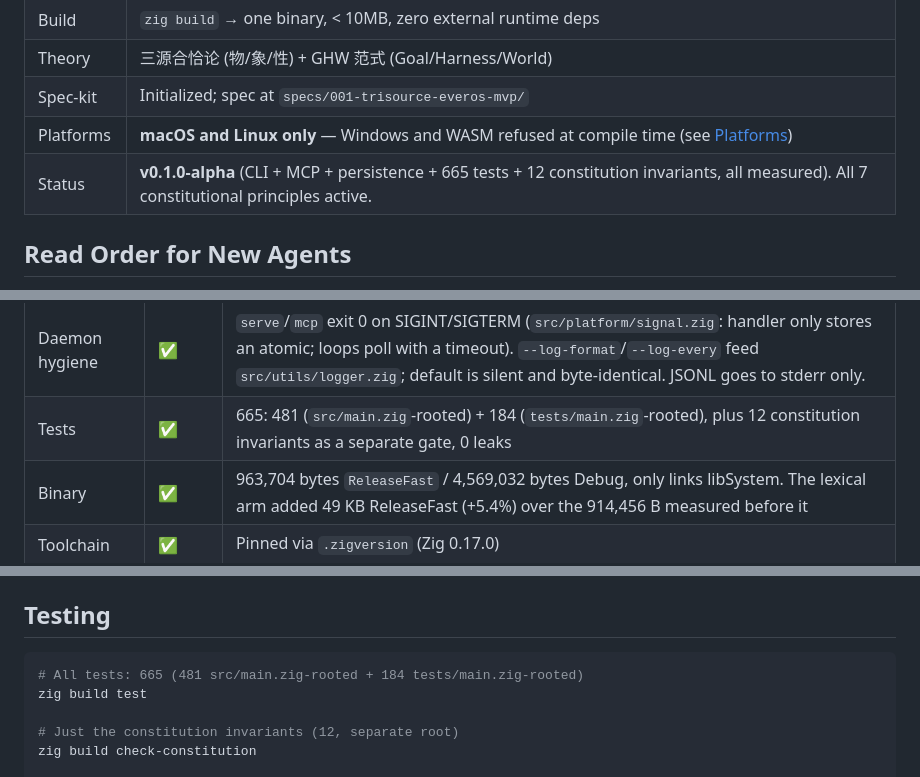
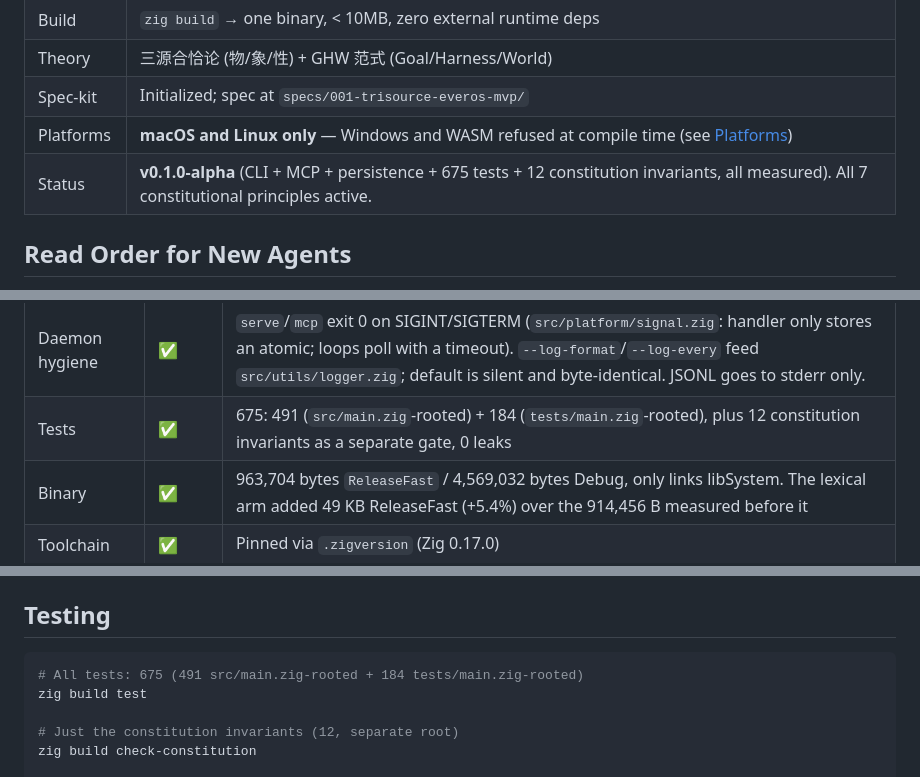
Before and after one commit to chy3xyz/mem3, a Markdown page: AGENTS.md, 3 parts joined by grey strips. GitHub-like rendering.

Commit message:
docs: test counts after merging main (491 + 184 + 12 measured)
Co-authored-by: Cursor <cursoragent@cursor.com>

````diff
--- a/AGENTS.md
+++ b/AGENTS.md
@@ -15,7 +15,7 @@
 | Theory | 三源合恰论 (物/象/性) + GHW 范式 (Goal/Harness/World) |
 | Spec-kit | Initialized; spec at `specs/001-trisource-everos-mvp/` |
 | Platforms | **macOS and Linux only** — Windows and WASM refused at compile time (see [Platforms](#platforms)) |
-| Status | **v0.1.0-alpha** (CLI + MCP + persistence + 665 tests + 12 constitution invariants, all measured). All 7 constitutional principles active. |
+| Status | **v0.1.0-alpha** (CLI + MCP + persistence + 675 tests + 12 constitution invariants, all measured). All 7 constitutional principles active. |
 
 ## Read Order for New Agents
 
@@ -137,7 +137,7 @@ tests/
 | Lexical arm | ✅ | `src/retrieval/bm25.zig`, Okapi BM25 over unigrams + bigrams, max-normalised inside the existing `λ_dense=0.5 / λ_sparse=0.2 / λ_graph=0.3` sum. Rebuilt from cells on snapshot restore, never serialised. Identifiers that live only in an `atomic_facts` triple went from 1/12 recall to 12/12 |
 | Persistence | ✅ | WAL-first + snapshot. WAL truncated on sync. `--wal-sync=always\|group\|interval:N` (default `always`, byte-identical); `interval` is weaker and documented as such. |
 | Daemon hygiene | ✅ | `serve`/`mcp` exit 0 on SIGINT/SIGTERM (`src/platform/signal.zig`: handler only stores an atomic; loops poll with a timeout). `--log-format`/`--log-every` feed `src/utils/logger.zig`; default is silent and byte-identical. JSONL goes to stderr only. |
-| Tests | ✅ | 665: 481 (`src/main.zig`-rooted) + 184 (`tests/main.zig`-rooted), plus 12 constitution invariants as a separate gate, 0 leaks |
+| Tests | ✅ | 675: 491 (`src/main.zig`-rooted) + 184 (`tests/main.zig`-rooted), plus 12 constitution invariants as a separate gate, 0 leaks |
 | Binary | ✅ | 963,704 bytes `ReleaseFast` / 4,569,032 bytes Debug, only links libSystem. The lexical arm added 49 KB ReleaseFast (+5.4%) over the 914,456 B measured before it |
 | Toolchain | ✅ | Pinned via `.zigversion` (Zig 0.17.0) |
 | Platforms | ✅ | macOS + Linux (x86_64 and aarch64). Windows/WASM refused at compile time — see [Platforms](#platforms) |
@@ -320,7 +320,7 @@ The current spec-kit artifacts:
 ## Testing
 
 ```bash
-# All tests: 665 (481 src/main.zig-rooted + 184 tests/main.zig-rooted)
+# All tests: 675 (491 src/main.zig-rooted + 184 tests/main.zig-rooted)
 zig build test
 
 # Just the constitution invariants (12, separate root)
````
Also changed, not shown: other parts of AGENTS.md (+1 -1 lines), README.md (+2 -2 lines).
